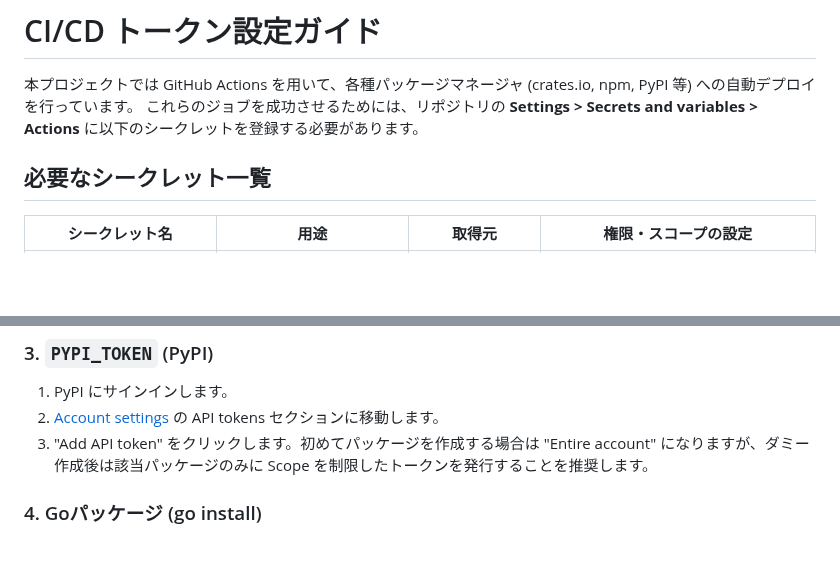
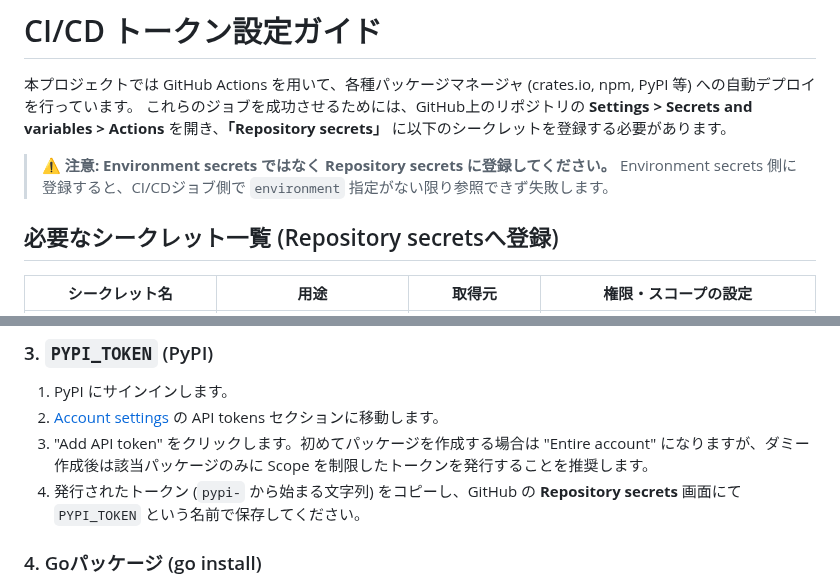
Before and after one commit to makinzm/mille, a Markdown page: docs/administrator/cd_setup.md, 2 parts joined by grey strips. Rendered like a GitHub page; blank space fills up the shorter version.

Commit message:
[docs] clarify that CI/CD tokens must be saved as Repository secrets, not Environment secrets

```diff
--- a/docs/administrator/cd_setup.md
+++ b/docs/administrator/cd_setup.md
@@ -1,9 +1,12 @@
 # CI/CD トークン設定ガイド
 
 本プロジェクトでは GitHub Actions を用いて、各種パッケージマネージャ (crates.io, npm, PyPI 等) への自動デプロイを行っています。
-これらのジョブを成功させるためには、リポジトリの **Settings > Secrets and variables > Actions** に以下のシークレットを登録する必要があります。
+これらのジョブを成功させるためには、GitHub上のリポジトリの **Settings > Secrets and variables > Actions** を開き、**「Repository secrets」** に以下のシークレットを登録する必要があります。
 
-## 必要なシークレット一覧
+> **⚠️ 注意: Environment secrets ではなく Repository secrets に登録してください。**
+> Environment secrets 側に登録すると、CI/CDジョブ側で `environment` 指定がない限り参照できず失敗します。
+
+## 必要なシークレット一覧 (Repository secretsへ登録)
 
 | シークレット名 | 用途 | 取得元 | 権限・スコープの設定 |
 |---|---|---|---|
@@ -28,6 +31,7 @@
 1. PyPI にサインインします。
 2. [Account settings](https://pypi.org/manage/account/) の API tokens セクションに移動します。
 3. "Add API token" をクリックします。初めてパッケージを作成する場合は "Entire account" になりますが、ダミー作成後は該当パッケージのみに Scope を制限したトークンを発行することを推奨します。
+4. 発行されたトークン (`pypi-` から始まる文字列) をコピーし、GitHub の **Repository secrets** 画面にて `PYPI_TOKEN` という名前で保存してください。
 
 ### 4. Goパッケージ (go install)
 Go パッケージの公開は専用のレジストリ（npmやpypiなど）へのアップロードは不要で、GitHub リポジトリに適切な Git タグ （例: `packages/go/vX.Y.Z`）を Push するだけで完了します。
```
